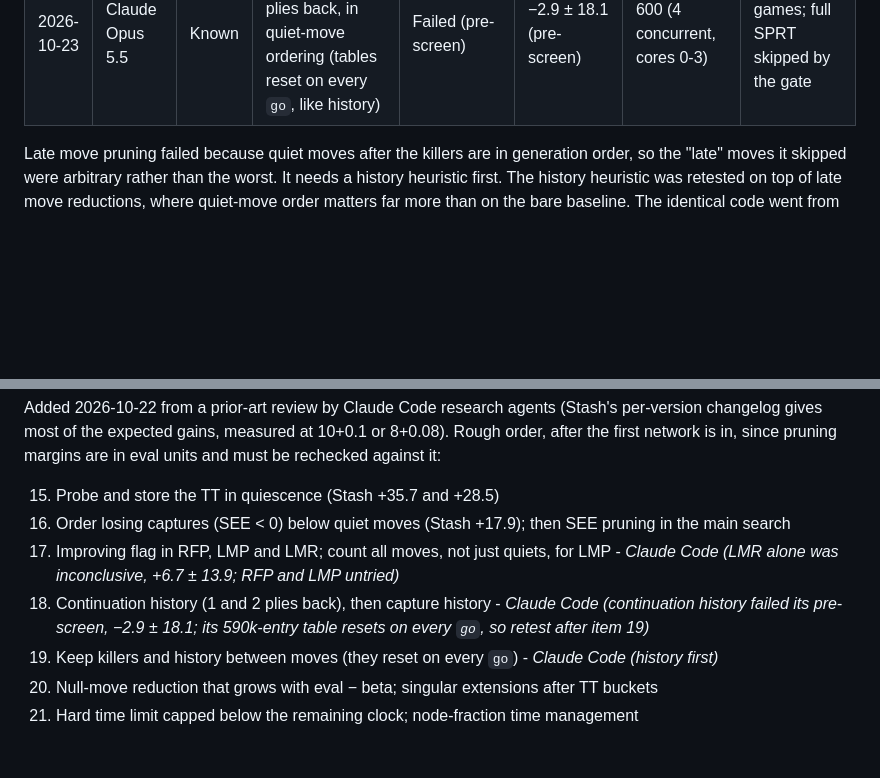
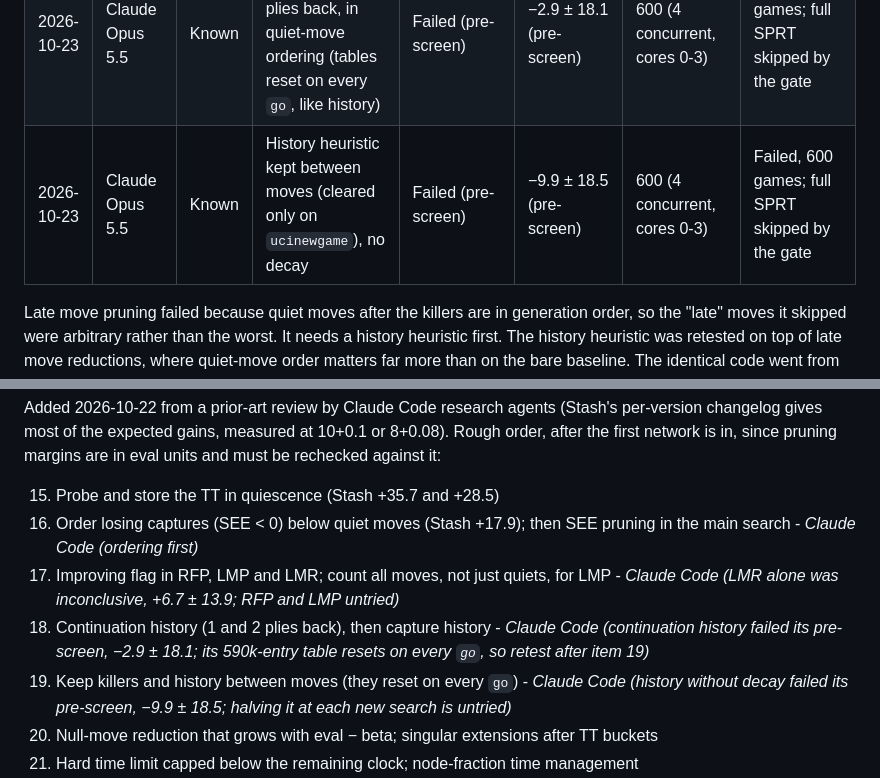
Before and after one commit to LupeHiguera/ChessSI, a Markdown page: docs/IDEAS.md, 2 parts joined by grey strips. Rendered like a GitHub page; blank space fills up the shorter version.

Commit message:
Log persistent history (failed pre-screen) and claim losing-capture ordering
No functional change.

Co-Authored-By: Claude Opus 5.5 <noreply@anthropic.com>

```diff
--- a/docs/IDEAS.md
+++ b/docs/IDEAS.md
@@ -41,6 +41,7 @@ it next to the full result shows whether the pre-screen can be trusted to drop i
 | 2026-10-23 | Claude Opus 5.5 | Known | net7's recipe with `--lambda 0.6` (more game result in the target), same data and seed, vs net7 | Inconclusive (stopped to free cores for datagen, LLR 0.01) | +1.8 ± 13.4 | 1,160 (4 concurrent, cores 6-9) | Not run |
 | 2026-10-23 | Claude Opus 5.5 | Known | Eight material output buckets (by piece count), net7's recipe and data, vs net7 in one binary (`claude/output-buckets`) | Inconclusive (stopped to free cores, LLR −0.15) | −0.7 ± 14.7 | 1,002 (4 concurrent, cores 0-3) | Not run |
 | 2026-10-23 | Claude Opus 5.5 | Known | Continuation history, 1 and 2 plies back, in quiet-move ordering (tables reset on every `go`, like history) | Failed (pre-screen) | −2.9 ± 18.1 (pre-screen) | 600 (4 concurrent, cores 0-3) | Failed, 600 games; full SPRT skipped by the gate |
+| 2026-10-23 | Claude Opus 5.5 | Known | History heuristic kept between moves (cleared only on `ucinewgame`), no decay | Failed (pre-screen) | −9.9 ± 18.5 (pre-screen) | 600 (4 concurrent, cores 0-3) | Failed, 600 games; full SPRT skipped by the gate |
 
 Late move pruning failed because quiet moves after the killers are in generation order, so the
 "late" moves it skipped were arbitrary rather than the worst. It needs a history heuristic first.
@@ -101,14 +102,15 @@ changelog gives most of the expected gains, measured at 10+0.1 or 8+0.08). Rough
 first network is in, since pruning margins are in eval units and must be rechecked against it:
 
 15. Probe and store the TT in quiescence (Stash +35.7 and +28.5)
-16. Order losing captures (SEE < 0) below quiet moves (Stash +17.9); then SEE pruning in the main search
+16. Order losing captures (SEE < 0) below quiet moves (Stash +17.9); then SEE pruning in the main
+    search - *Claude Code (ordering first)*
 17. Improving flag in RFP, LMP and LMR; count all moves, not just quiets, for LMP - *Claude Code
     (LMR alone was inconclusive, +6.7 ± 13.9; RFP and LMP untried)*
 18. Continuation history (1 and 2 plies back), then capture history - *Claude Code (continuation
     history failed its pre-screen, −2.9 ± 18.1; its 590k-entry table resets on every `go`, so retest
     after item 19)*
 19. Keep killers and history between moves (they reset on every `go`) - *Claude Code (history
-    first)*
+    without decay failed its pre-screen, −9.9 ± 18.5; halving it at each new search is untried)*
 20. Null-move reduction that grows with eval − beta; singular extensions after TT buckets
 21. Hard time limit capped below the remaining clock; node-fraction time management
 22. Small fixes: no futility/LMP pruning of checking moves; a rule50 guard on TT cutoffs (Astra's
```
